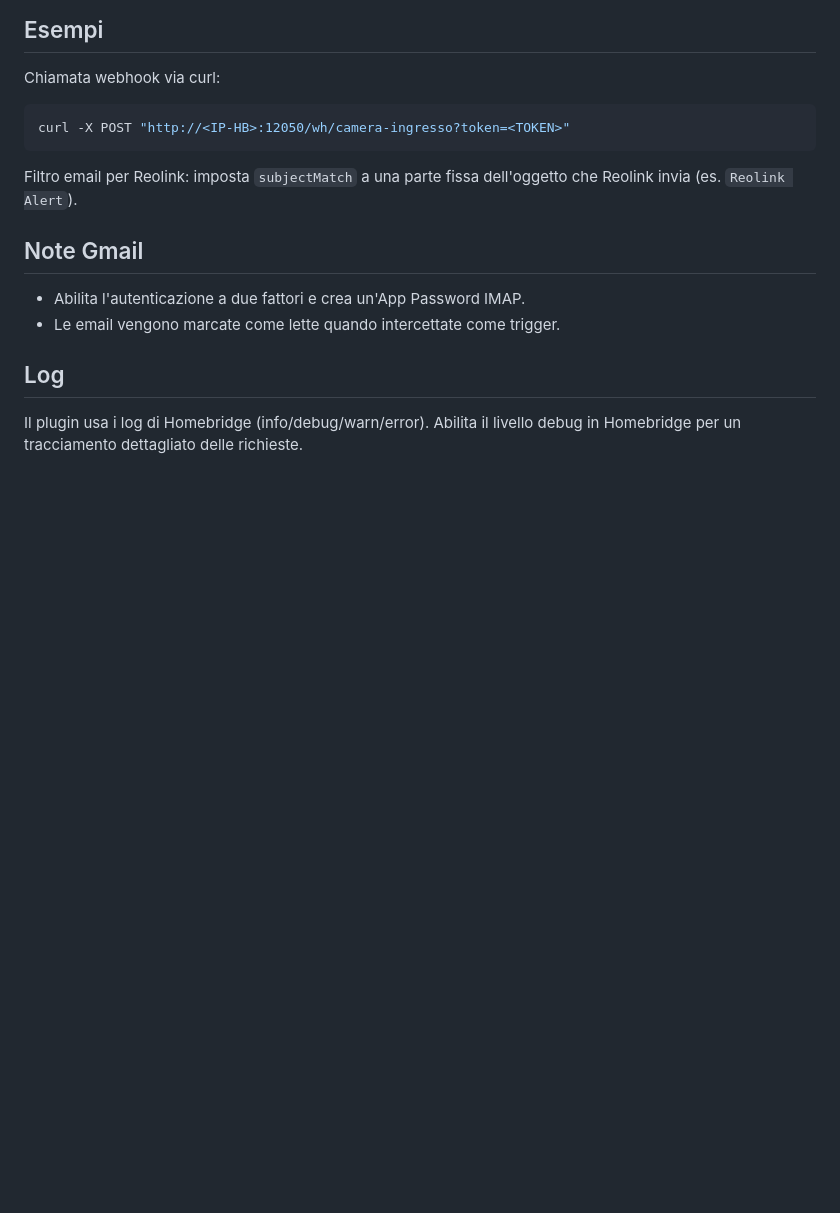
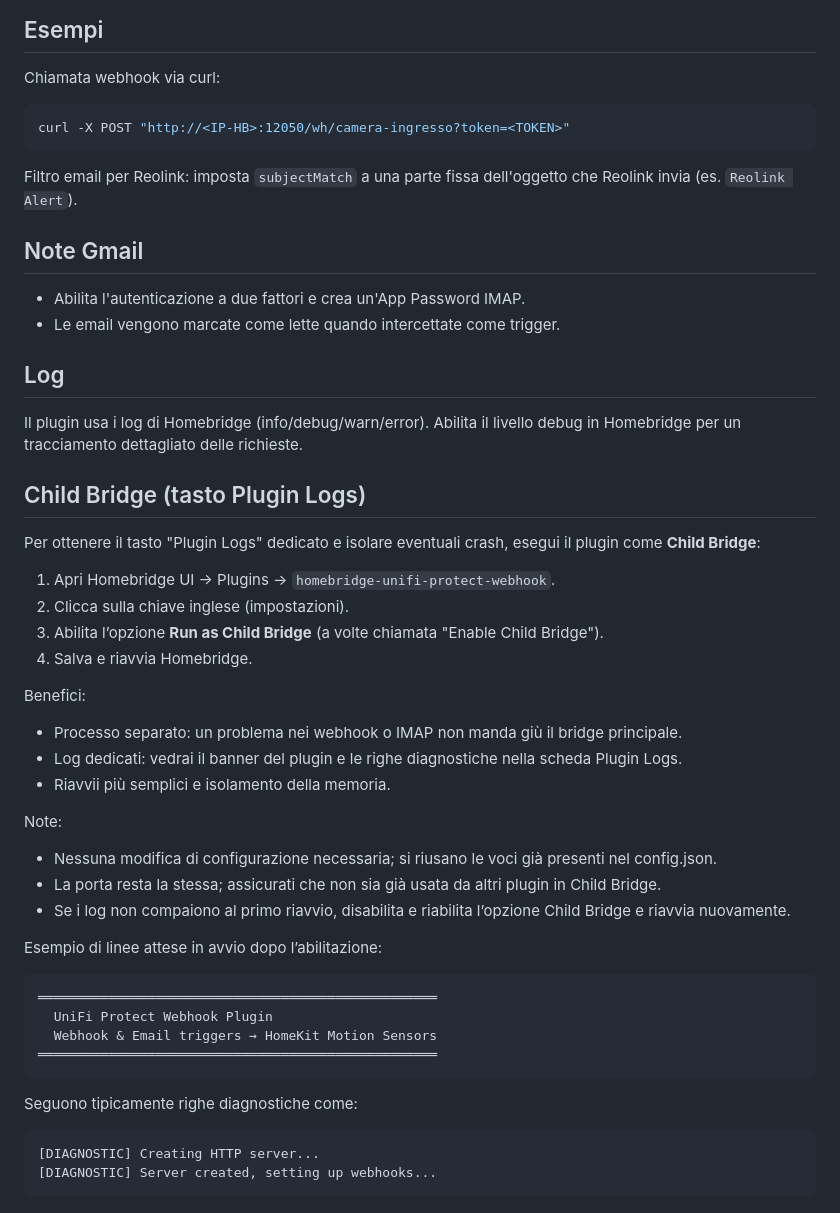
Before and after one commit to TommasoCere/homebridge-unifi-protect-webhook, a Markdown page: README.it.md, the part around the change. Rendered like a GitHub page; blank space fills up the shorter version.

Commit message:
docs: add Child Bridge instructions (EN/IT)

````diff
--- a/README.it.md
+++ b/README.it.md
@@ -142,3 +142,40 @@ Filtro email per Reolink: imposta `subjectMatch` a una parte fissa dell'oggetto
 ## Log
 
 Il plugin usa i log di Homebridge (info/debug/warn/error). Abilita il livello debug in Homebridge per un tracciamento dettagliato delle richieste.
+
+## Child Bridge (tasto Plugin Logs)
+
+Per ottenere il tasto "Plugin Logs" dedicato e isolare eventuali crash, esegui il plugin come **Child Bridge**:
+
+1. Apri Homebridge UI → Plugins → `homebridge-unifi-protect-webhook`.
+2. Clicca sulla chiave inglese (impostazioni).
+3. Abilita l’opzione **Run as Child Bridge** (a volte chiamata "Enable Child Bridge").
+4. Salva e riavvia Homebridge.
+
+Benefici:
+
+- Processo separato: un problema nei webhook o IMAP non manda giù il bridge principale.
+- Log dedicati: vedrai il banner del plugin e le righe diagnostiche nella scheda Plugin Logs.
+- Riavvii più semplici e isolamento della memoria.
+
+Note:
+
+- Nessuna modifica di configurazione necessaria; si riusano le voci già presenti nel config.json.
+- La porta resta la stessa; assicurati che non sia già usata da altri plugin in Child Bridge.
+- Se i log non compaiono al primo riavvio, disabilita e riabilita l’opzione Child Bridge e riavvia nuovamente.
+
+Esempio di linee attese in avvio dopo l’abilitazione:
+
+```text
+═══════════════════════════════════════════════════
+  UniFi Protect Webhook Plugin
+  Webhook & Email triggers → HomeKit Motion Sensors
+═══════════════════════════════════════════════════
+```
+
+Seguono tipicamente righe diagnostiche come:
+
+```text
+[DIAGNOSTIC] Creating HTTP server...
+[DIAGNOSTIC] Server created, setting up webhooks...
+```
````
Also changed, not shown: README.md (+36 -0 lines).
